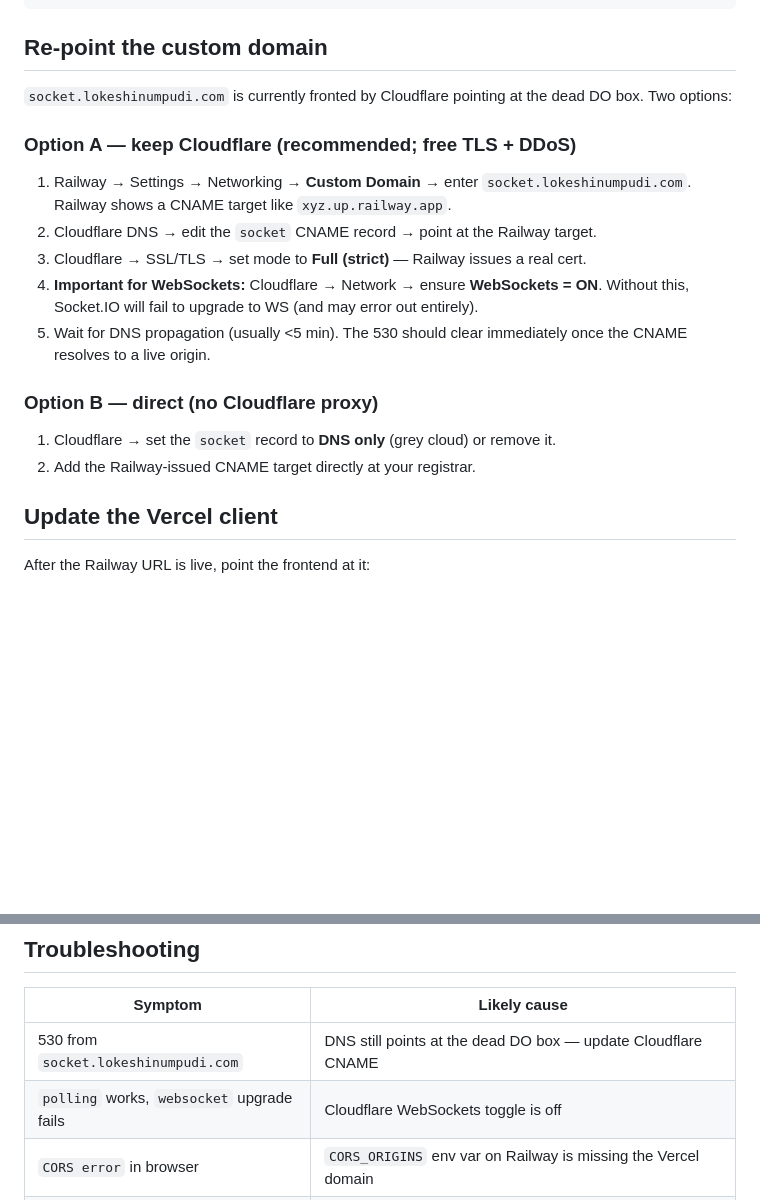
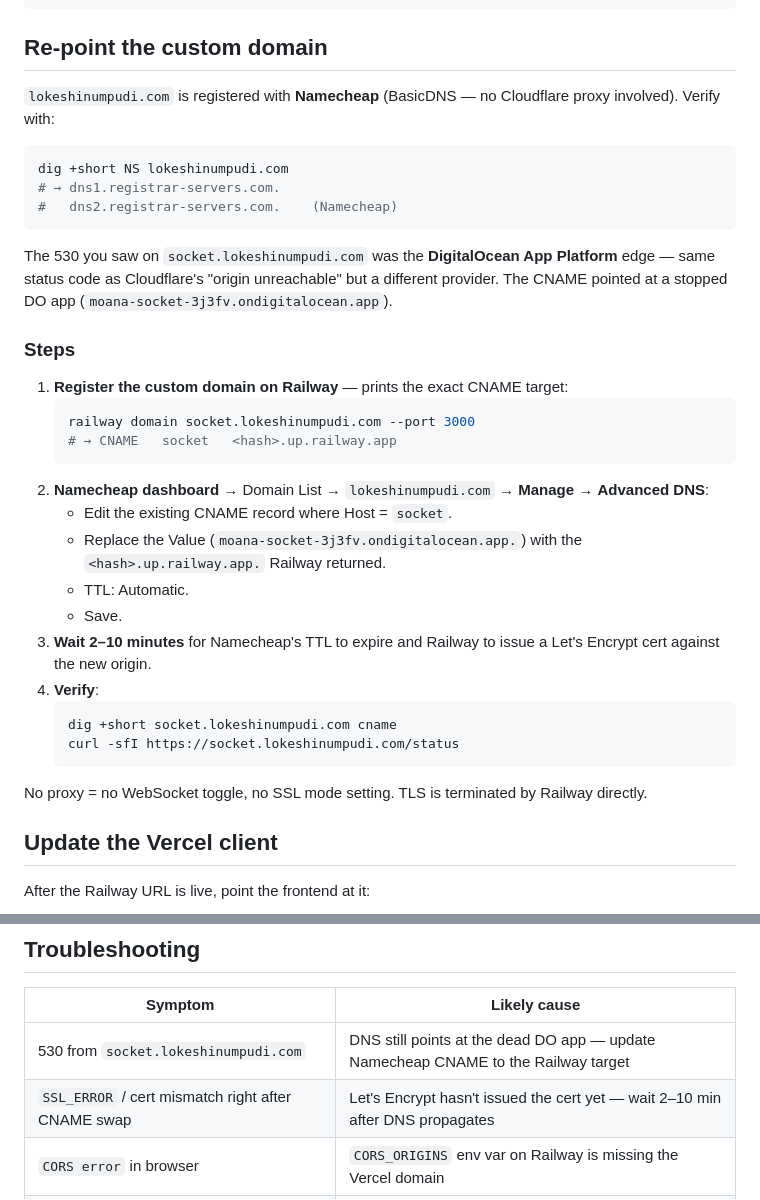
Before and after one commit to lokeshinumpudi/moana-adventures, a Markdown page: docs/railway-deployment.md, 2 parts joined by grey strips. Drawn GitHub-style; blank space fills up the shorter version.

Commit message:
docs: correct railway runbook — namecheap DNS, not cloudflare
DNS for lokeshinumpudi.com is registered with Namecheap BasicDNS;
there is no Cloudflare proxy in front of pirates.* or socket.*. The
530 on socket.lokeshinumpudi.com was the DigitalOcean App Platform
edge (which also returns 530 for stopped apps), not Cloudflare.

Replace the Cloudflare-centric "Option A/B" with a single Namecheap
Advanced DNS walkthrough and update the troubleshooting table to
match the actual stack.

Co-Authored-By: Claude Opus 4.7 (1M context) <noreply@anthropic.com>

````diff
--- a/docs/railway-deployment.md
+++ b/docs/railway-deployment.md
@@ -69,20 +69,36 @@ curl http://localhost:3001/status
 
 ## Re-point the custom domain
 
-`socket.lokeshinumpudi.com` is currently fronted by Cloudflare pointing at the dead DO box. Two options:
+`lokeshinumpudi.com` is registered with **Namecheap** (BasicDNS — no Cloudflare proxy involved). Verify with:
 
-### Option A — keep Cloudflare (recommended; free TLS + DDoS)
+```bash
+dig +short NS lokeshinumpudi.com
+# → dns1.registrar-servers.com.
+#   dns2.registrar-servers.com.    (Namecheap)
+```
 
-1. Railway → Settings → Networking → **Custom Domain** → enter `socket.lokeshinumpudi.com`. Railway shows a CNAME target like `xyz.up.railway.app`.
-2. Cloudflare DNS → edit the `socket` CNAME record → point at the Railway target.
-3. Cloudflare → SSL/TLS → set mode to **Full (strict)** — Railway issues a real cert.
-4. **Important for WebSockets:** Cloudflare → Network → ensure **WebSockets = ON**. Without this, Socket.IO will fail to upgrade to WS (and may error out entirely).
-5. Wait for DNS propagation (usually <5 min). The 530 should clear immediately once the CNAME resolves to a live origin.
+The 530 you saw on `socket.lokeshinumpudi.com` was the **DigitalOcean App Platform** edge — same status code as Cloudflare's "origin unreachable" but a different provider. The CNAME pointed at a stopped DO app (`moana-socket-3j3fv.ondigitalocean.app`).
 
-### Option B — direct (no Cloudflare proxy)
+### Steps
 
-1. Cloudflare → set the `socket` record to **DNS only** (grey cloud) or remove it.
-2. Add the Railway-issued CNAME target directly at your registrar.
+1. **Register the custom domain on Railway** — prints the exact CNAME target:
+   ```bash
+   railway domain socket.lokeshinumpudi.com --port 3000
+   # → CNAME   socket   <hash>.up.railway.app
+   ```
+2. **Namecheap dashboard** → Domain List → `lokeshinumpudi.com` → **Manage** → **Advanced DNS**:
+   - Edit the existing CNAME record where Host = `socket`.
+   - Replace the Value (`moana-socket-3j3fv.ondigitalocean.app.`) with the `<hash>.up.railway.app.` Railway returned.
+   - TTL: Automatic.
+   - Save.
+3. **Wait 2–10 minutes** for Namecheap's TTL to expire and Railway to issue a Let's Encrypt cert against the new origin.
+4. **Verify**:
+   ```bash
+   dig +short socket.lokeshinumpudi.com cname
+   curl -sfI https://socket.lokeshinumpudi.com/status
+   ```
+
+No proxy = no WebSocket toggle, no SSL mode setting. TLS is terminated by Railway directly.
 
 ## Update the Vercel client
 
@@ -115,8 +131,8 @@ Or in the dashboard: Deployments → ⋯ → Redeploy on any past green build.
 
 | Symptom | Likely cause |
 | --- | --- |
-| 530 from `socket.lokeshinumpudi.com` | DNS still points at the dead DO box — update Cloudflare CNAME |
-| `polling` works, `websocket` upgrade fails | Cloudflare WebSockets toggle is off |
+| 530 from `socket.lokeshinumpudi.com` | DNS still points at the dead DO app — update Namecheap CNAME to the Railway target |
+| `SSL_ERROR` / cert mismatch right after CNAME swap | Let's Encrypt hasn't issued the cert yet — wait 2–10 min after DNS propagates |
 | `CORS error` in browser | `CORS_ORIGINS` env var on Railway is missing the Vercel domain |
 | Container crash-loops on boot | `railway logs` — usually a missing env var; pino logs the cause as `error` |
 | Build is slow / huge | Confirm `.dockerignore` is excluding `client/`; final image should be <200 MB |
````
